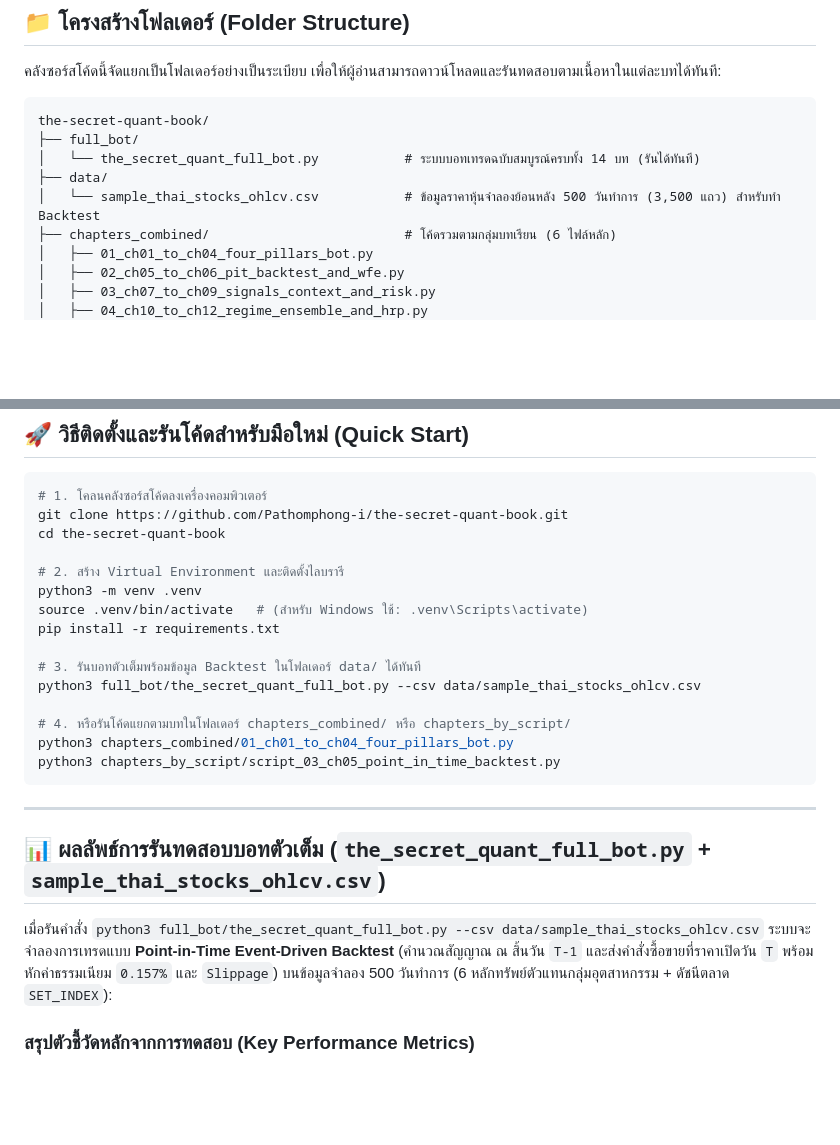
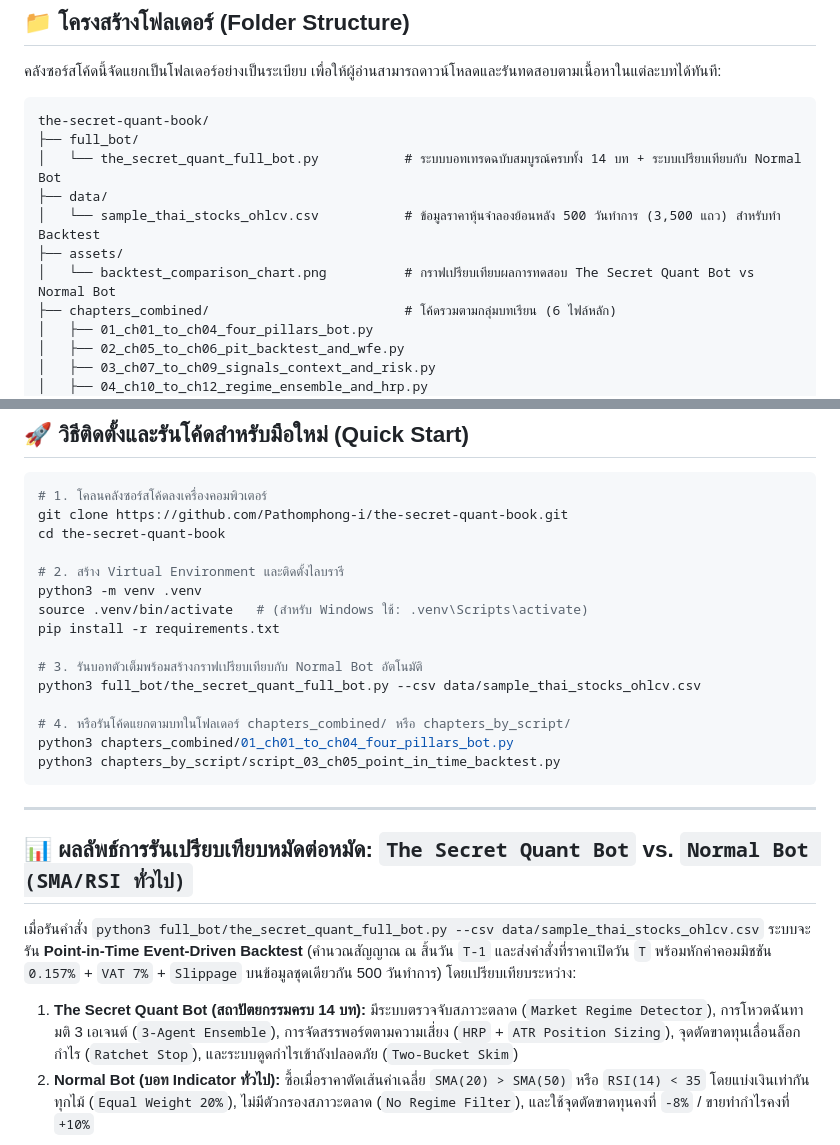
Before and after one commit to Pathomphong-i/the-secret-quant-book, a Markdown page: README.md, 2 parts joined by grey strips. Rendered like a GitHub page; blank space fills up the shorter version.

````diff
--- a/README.md
+++ b/README.md
@@ -13,9 +13,11 @@
 ```text
 the-secret-quant-book/
 ├── full_bot/
-│   └── the_secret_quant_full_bot.py           # ระบบบอทเทรดฉบับสมบูรณ์ครบทั้ง 14 บท (รันได้ทันที)
+│   └── the_secret_quant_full_bot.py           # ระบบบอทเทรดฉบับสมบูรณ์ครบทั้ง 14 บท + ระบบเปรียบเทียบกับ Normal Bot
 ├── data/
 │   └── sample_thai_stocks_ohlcv.csv           # ข้อมูลราคาหุ้นจำลองย้อนหลัง 500 วันทำการ (3,500 แถว) สำหรับทำ Backtest
+├── assets/
+│   └── backtest_comparison_chart.png          # กราฟเปรียบเทียบผลการทดสอบ The Secret Quant Bot vs Normal Bot
 ├── chapters_combined/                         # โค้ดรวมตามกลุ่มบทเรียน (6 ไฟล์หลัก)
 │   ├── 01_ch01_to_ch04_four_pillars_bot.py
 │   ├── 02_ch05_to_ch06_pit_backtest_and_wfe.py
@@ -54,7 +56,7 @@ python3 -m venv .venv
 source .venv/bin/activate   # (สำหรับ Windows ใช้: .venv\Scripts\activate)
 pip install -r requirements.txt
 
-# 3. รันบอทตัวเต็มพร้อมข้อมูล Backtest ในโฟลเดอร์ data/ ได้ทันที
+# 3. รันบอทตัวเต็มพร้อมสร้างกราฟเปรียบเทียบกับ Normal Bot อัตโนมัติ
 python3 full_bot/the_secret_quant_full_bot.py --csv data/sample_thai_stocks_ohlcv.csv
 
 # 4. หรือรันโค้ดแยกตามบทในโฟลเดอร์ chapters_combined/ หรือ chapters_by_script/
@@ -64,9 +66,10 @@ python3 chapters_by_script/script_03_ch05_point_in_time_backtest.py
 
 ---
 
-## 📊 ผลลัพธ์การรันทดสอบบอทตัวเต็ม (`the_secret_quant_full_bot.py` + `sample_thai_stocks_ohlcv.csv`)
+## 📊 ผลลัพธ์การรันเปรียบเทียบหมัดต่อหมัด: `The Secret Quant Bot` vs. `Normal Bot (SMA/RSI ทั่วไป)`
 
-เมื่อรันคำสั่ง `python3 full_bot/the_secret_quant_full_bot.py --csv data/sample_thai_stocks_ohlcv.csv` ระบบจะจำลองการเทรดแบบ **Point-in-Time Event-Driven Backtest** (คำนวณสัญญาณ ณ สิ้นวัน `T-1` และส่งคำสั่งซื้อขายที่ราคาเปิดวัน `T` พร้อมหักค่าธรรมเนียม `0.157%` และ `Slippage`) บนข้อมูลจำลอง 500 วันทำการ (6 หลักทรัพย์ตัวแทนกลุ่มอุตสาหกรรม + ดัชนีตลาด `SET_INDEX`):
+เมื่อรันคำสั่ง `python3 full_bot/the_secret_quant_full_bot.py --csv data/sample_thai_stocks_ohlcv.csv` ระบบจะรัน **Point-in-Time Event-Driven Backtest** (คำนวณสัญญาณ ณ สิ้นวัน `T-1` และส่งคำสั่งที่ราคาเปิดวัน `T` พร้อมหักค่าคอมมิชชัน `0.157%` + `VAT 7%` + `Slippage` บนข้อมูลชุดเดียวกัน 500 วันทำการ) โดยเปรียบเทียบระหว่าง:
 
-### สรุปตัวชี้วัดหลักจากการทดสอบ (Key Performance Metrics)
+1. **The Secret Quant Bot (สถาปัตยกรรมครบ 14 บท):** มีระบบตรวจจับสภาวะตลาด (`Market Regime Detector`), การโหวตฉันทามติ 3 เอเจนต์ (`3-Agent Ensemble`), การจัดสรรพอร์ตตามความเสี่ยง (`HRP` + `ATR Position Sizing`), จุดตัดขาดทุนเลื่อนล็อกกำไร (`Ratchet Stop`), และระบบดูดกำไรเข้าถังปลอดภัย (`Two-Bucket Skim`)
+2. **Normal Bot (บอท Indicator ทั่วไป):** ซื้อเมื่อราคาตัดเส้นค่าเฉลี่ย `SMA(20) > SMA(50)` หรือ `RSI(14) < 35` โดยแบ่งเงินเท่ากันทุกไม้ (`Equal Weight 20%`), ไม่มีตัวกรองสภาวะตลาด (`No Regime Filter`), และใช้จุดตัดขาดทุนคงที่ `-8%` / ขายทำกำไรคงที่ `+10%`
 
````
Also changed, not shown: other parts of README.md (+35 -24 lines), assets/backtest_comparison_chart.png (added), 1 other file.
